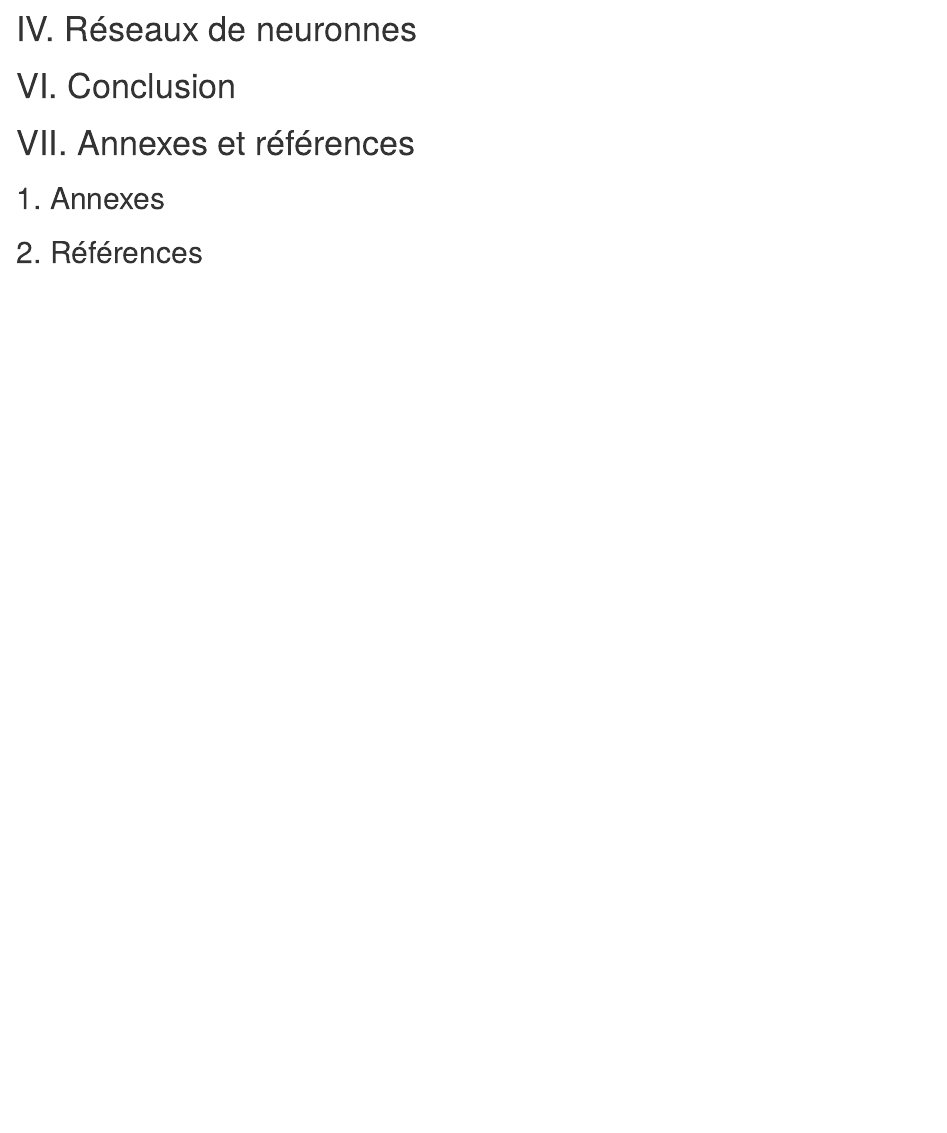
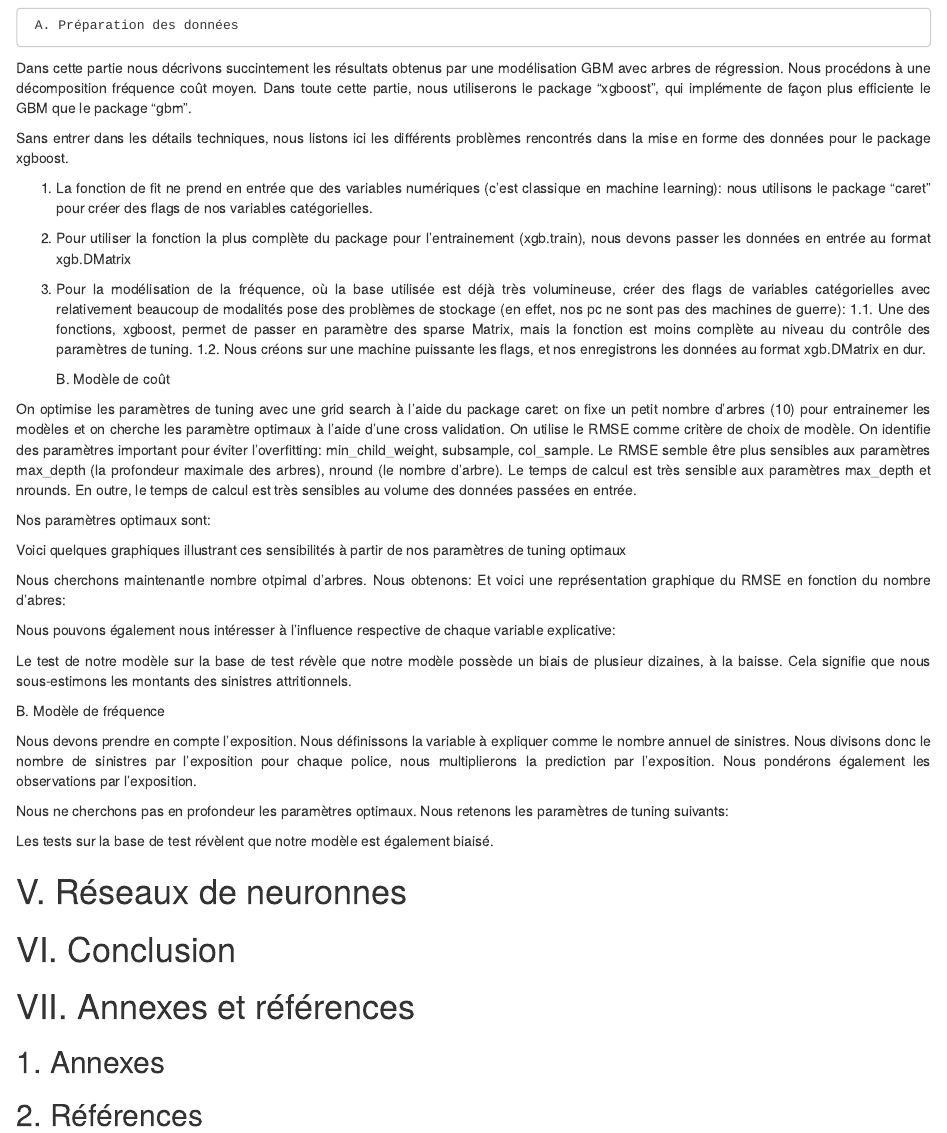
Before and after one commit to pimarjo/DataScience, an R Markdown document (RapportDataScience.Rmd): the page in a window 1100 px wide, from 1770 px down before the commit and from 1760 px down after it. Rendered offline with R 4.5, knitr and Pandoc, with nearby package versions; some code elsewhere in the file could not run offline.

Commit message:
Rapport GBM début

```diff
--- a/RapportDataScience.Rmd
+++ b/RapportDataScience.Rmd
@@ -96,9 +96,53 @@ Même si chaque arbre sur-interprête, mais les forêts étonnament ne le font p
 
 mtry ; si nous le limitons, c'est pour minimiser la correlation entre les arbres de la forêts
 
-# V. Gradiant boosting machine
+# IV. Gradiant boosting machine
+     A. Préparation des données
+Dans cette partie nous décrivons succintement les résultats obtenus par une modélisation GBM avec arbres de régression. Nous procédons à une décomposition fréquence coût moyen. Dans toute cette partie, nous utiliserons le package "xgboost", qui implémente de façon plus efficiente le GBM que le package "gbm".
 
-# IV. Réseaux de neuronnes
+Sans entrer dans les détails techniques, nous listons ici les différents problèmes rencontrés dans la mise en forme des données pour le package xgboost.
+
+1. La fonction de fit ne prend en entrée que des variables numériques (c'est classique en machine learning): nous utilisons le package "caret" pour créer des flags de nos variables catégorielles.
+2. Pour utiliser la fonction la plus complète du package pour l'entrainement (xgb.train), nous devons passer les données en entrée au format xgb.DMatrix
+2. Pour la modélisation de la fréquence, où la base utilisée est déjà très volumineuse, créer des flags de variables catégorielles avec relativement beaucoup de modalités pose des problèmes de stockage (en effet, nos pc ne sont pas des machines de guerre):
+    1.1. Une des fonctions, xgboost, permet de passer en paramètre des sparse Matrix, mais la fonction est moins complète au niveau du contrôle des paramètres de tuning.
+    1.2. Nous créons sur une machine puissante les flags, et nos enregistrons les données au format xgb.DMatrix en dur.
+
+     B. Modèle de coût
+
+On optimise les paramètres de tuning avec une grid search à l'aide du package caret: on fixe un petit nombre d'arbres (10) pour entrainemer les modèles et on cherche les paramètre optimaux à l'aide d'une cross validation. On utilise le RMSE comme critère de choix de modèle.
+On identifie des paramètres important pour éviter l'overfitting: min_child_weight, subsample, col_sample.
+Le RMSE semble être plus sensibles aux paramètres max_depth (la profondeur maximale des arbres), nround (le nombre d'arbre).
+Le temps de calcul est très sensible aux paramètres max_depth et nrounds. En outre, le temps de calcul est très sensibles au volume des données passées en entrée.
+
+Nos paramètres optimaux sont:
+
+
+Voici quelques graphiques illustrant ces sensibilités à partir de nos paramètres de tuning optimaux
+
+
+Nous cherchons maintenantle nombre otpimal d'arbres. Nous obtenons:
+Et voici une représentation graphique du RMSE en fonction du nombre d'abres:
+
+
+
+Nous pouvons également nous intéresser à l'influence respective de chaque variable explicative:
+
+
+Le test de notre modèle sur la base de test révèle que notre modèle possède un biais de plusieur dizaines, à la baisse. Cela signifie que nous sous-estimons les montants des sinistres attritionnels.
+
+
+  B. Modèle de fréquence
+
+Nous devons prendre en compte l'exposition. Nous définissons la variable à expliquer comme le nombre annuel de sinistres. Nous divisons donc le nombre de sinistres par l'exposition pour chaque police, nous multiplierons la prediction par l'exposition. Nous pondérons également les observations par l'exposition.
+
+Nous ne cherchons pas en profondeur les paramètres optimaux. Nous retenons les paramètres de tuning suivants:
+
+Les tests sur la base de test révèlent que notre modèle est également biaisé.
+
+
+
+# V. Réseaux de neuronnes
 
 # VI. Conclusion
 
```
